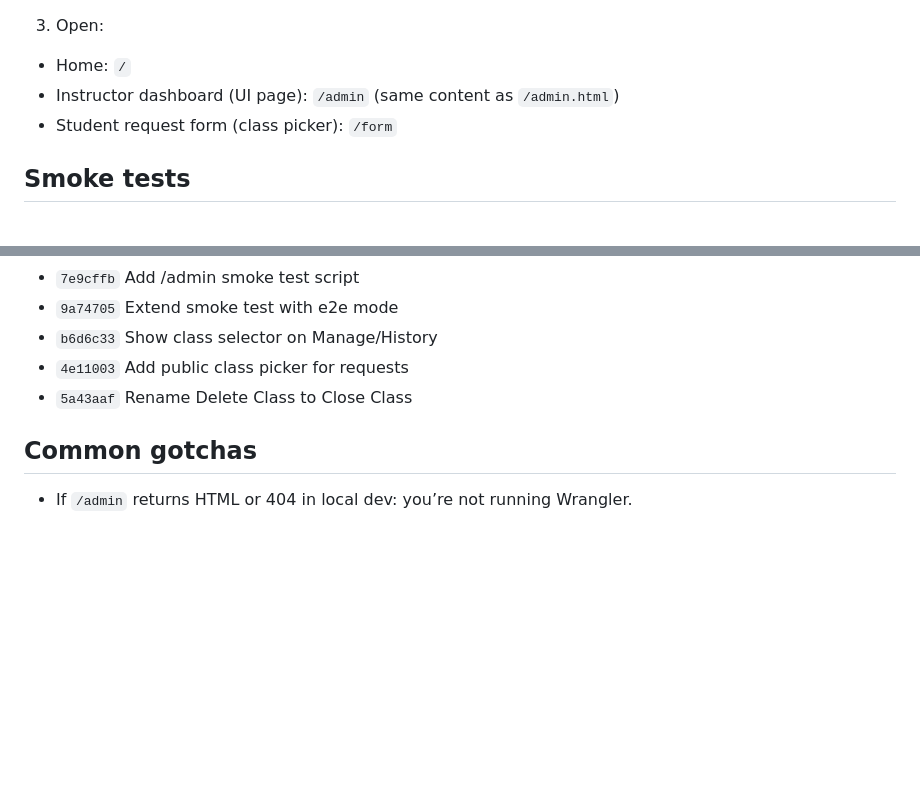
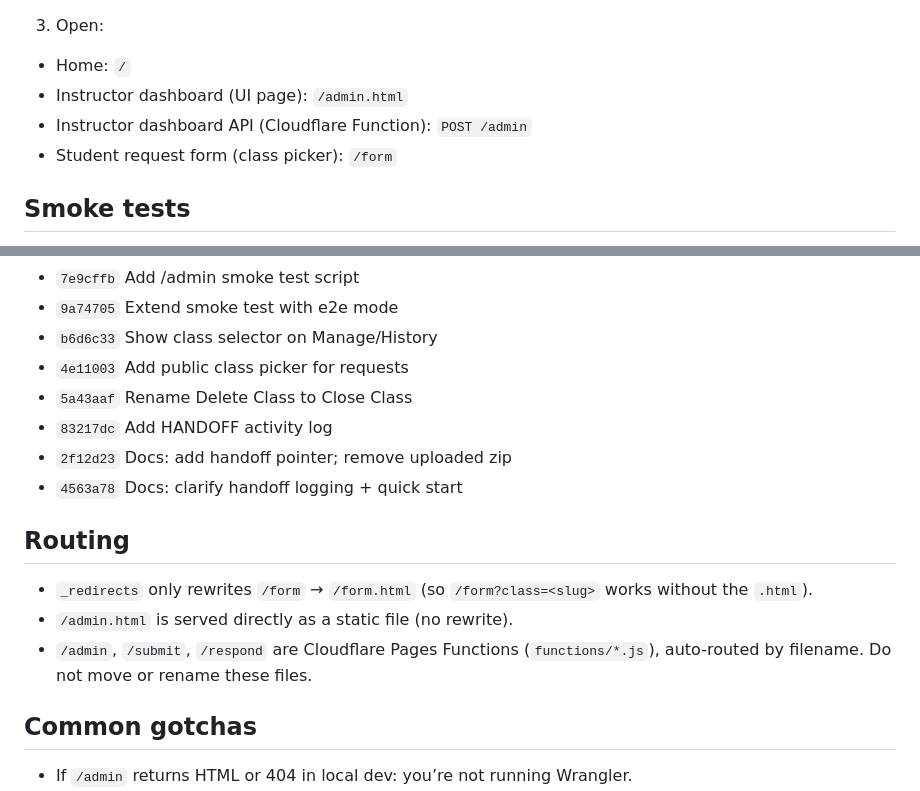
Before and after one commit to mandy1eigh007/Attendance_Request, a Markdown page: HANDOFF.md, 2 parts joined by grey strips. Drawn GitHub-style; blank space fills up the shorter version.

Commit message:
Docs: correct /admin route, add routing notes and latest commits

```diff
--- a/HANDOFF.md
+++ b/HANDOFF.md
@@ -30,7 +30,8 @@ This file is a “pick up where I left off” reference for the ANEW Attendance
 
 3) Open:
 - Home: `/`
-- Instructor dashboard (UI page): `/admin` (same content as `/admin.html`)
+- Instructor dashboard (UI page): `/admin.html`
+- Instructor dashboard API (Cloudflare Function): `POST /admin`
 - Student request form (class picker): `/form`
 
 ## Smoke tests
@@ -86,6 +87,14 @@ Manage → Classes uses **Close** (previously “Delete”).
 - `b6d6c33` Show class selector on Manage/History
 - `4e11003` Add public class picker for requests
 - `5a43aaf` Rename Delete Class to Close Class
+- `83217dc` Add HANDOFF activity log
+- `2f12d23` Docs: add handoff pointer; remove uploaded zip
+- `4563a78` Docs: clarify handoff logging + quick start
+
+## Routing
+- `_redirects` only rewrites `/form` → `/form.html` (so `/form?class=<slug>` works without the `.html`).
+- `/admin.html` is served directly as a static file (no rewrite).
+- `/admin`, `/submit`, `/respond` are Cloudflare Pages Functions (`functions/*.js`), auto-routed by filename. Do not move or rename these files.
 
 ## Common gotchas
 - If `/admin` returns HTML or 404 in local dev: you’re not running Wrangler.
```
